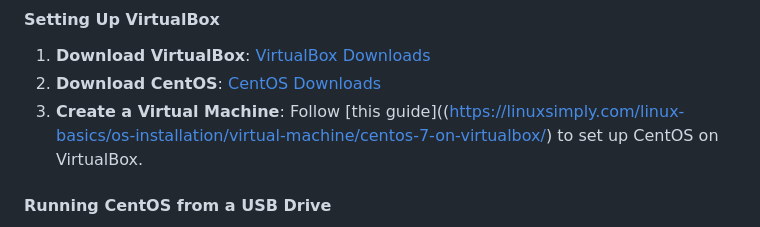
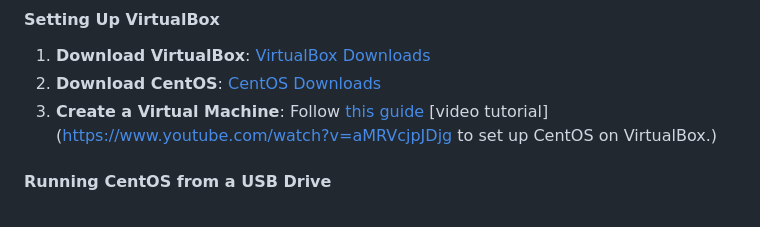
Before and after one commit to 1nc0gn30/30-days-of-Linux-Fundamentals, a Markdown page: README.md, the part around the change. Rendered like a GitHub page.

```diff
--- a/README.md
+++ b/README.md
@@ -32,7 +32,8 @@ To begin the course, you will need to set up your Linux environment. We recommen
 
 1. **Download VirtualBox**: [VirtualBox Downloads](https://www.virtualbox.org/wiki/Downloads)
 2. **Download CentOS**: [CentOS Downloads](https://www.centos.org/download/)
-3. **Create a Virtual Machine**: Follow [this guide]((https://linuxsimply.com/linux-basics/os-installation/virtual-machine/centos-7-on-virtualbox/) to set up CentOS on VirtualBox.
+3. **Create a Virtual Machine**: Follow [this guide](https://linuxsimply.com/linux-basics/os-installation/virtual-machine/centos-7-on-virtualbox/)
+   [video tutorial](https://www.youtube.com/watch?v=aMRVcjpJDjg to set up CentOS on VirtualBox.)
 
 #### Running CentOS from a USB Drive
 
```
